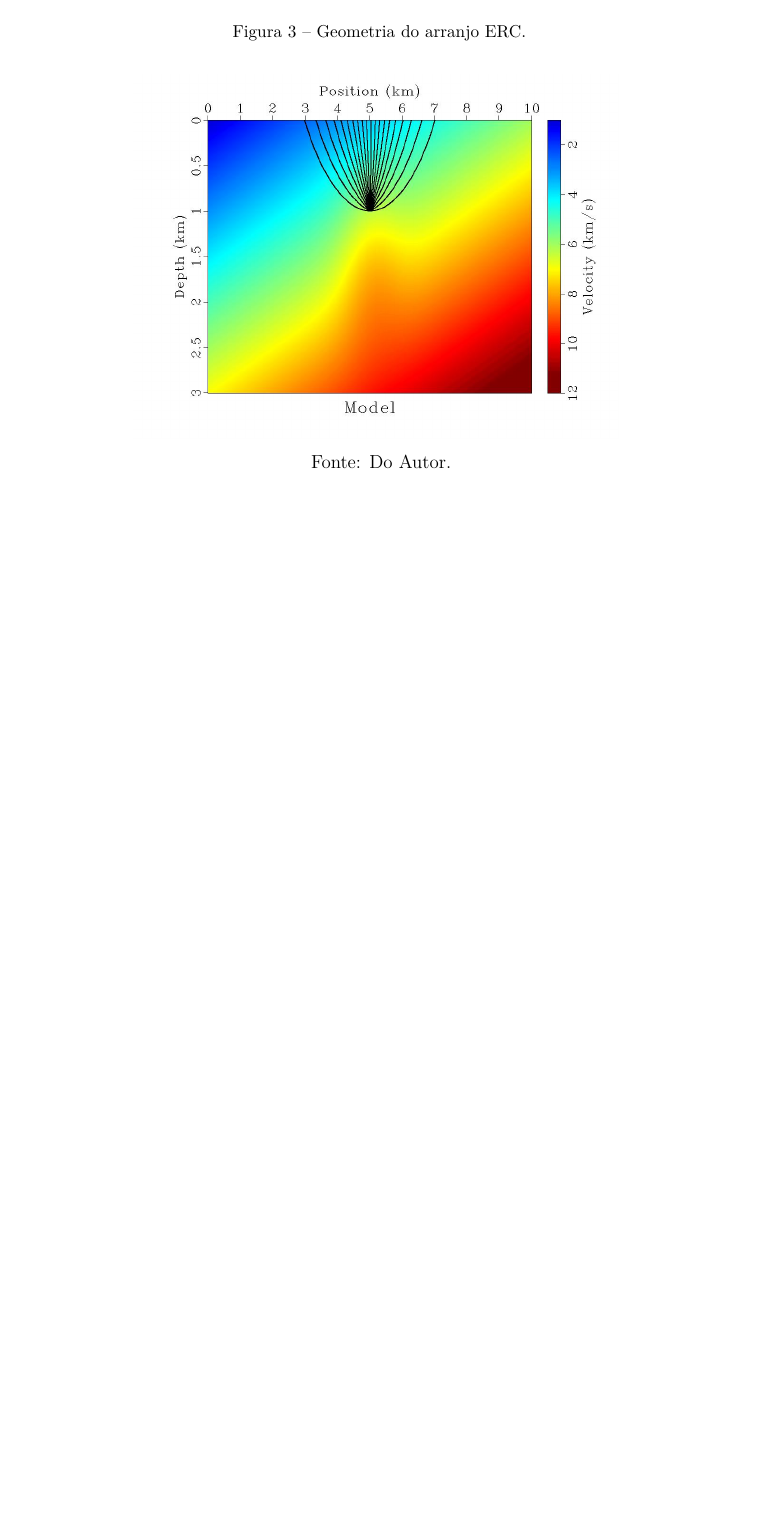
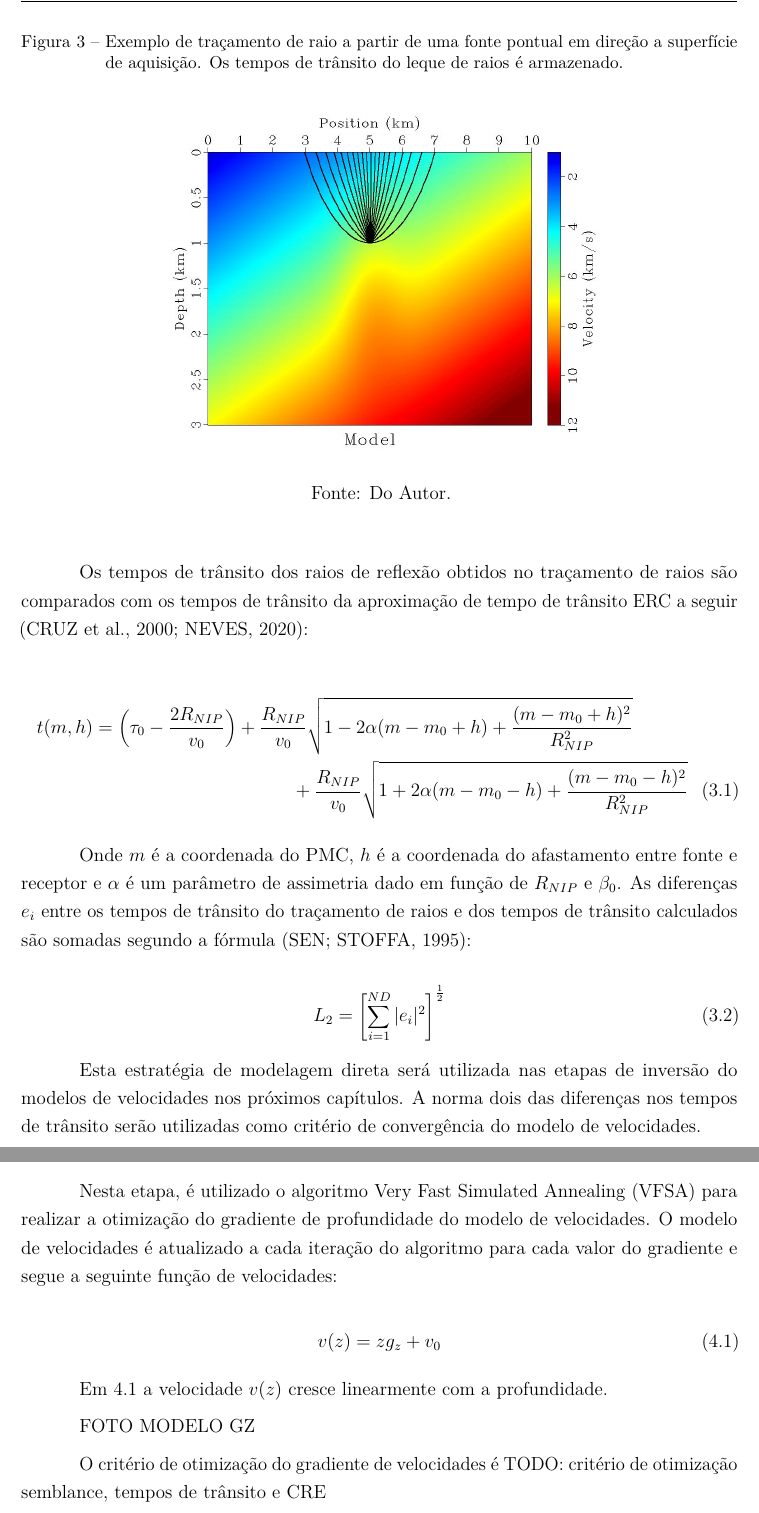
Before and after one commit to Dirack/relatorio-prorrogacao, a LaTeX thesis (Relatorio_prorrogacao.tex, which reads modelagem.tex, primeira.tex): part of page 14 of 22 before the commit and two parts of pages 15 and 16 of 23 after it, the two joined at a grey line, cut at the place of the change, the shorter picture padded with empty space. Compiled offline with pdfLaTeX.

Commit message:
Capitulo modelagem e picking

```diff
--- a/modelagem.tex
+++ b/modelagem.tex
@@ -40,6 +65,7 @@ a superfície de aquisição e os tempos de trânsito são armazenados e somados
 
 \begin{figure}[H]
-\caption{Geometria do arranjo ERC.}
+\caption{Exemplo de traçamento de raio a partir de uma fonte pontual em direção a superfície de aquisição.
+Os tempos de trânsito do leque de raios é armazenado.}
 \begin{center}
 \includegraphics[scale=0.3]{images/raioleque.jpg}
 \vspace{-0.3cm}
@@ -49,3 +75,28 @@ a superfície de aquisição e os tempos de trânsito são armazenados e somados
 \end{center}
 \label{fig:2.3}
 \end{figure}
+
+Os tempos de trânsito dos raios de reflexão obtidos no traçamento de raios são comparados com os tempos
+de trânsito da aproximação de tempo de trânsito ERC a seguir \cite{cre,relatorio}:
+
+\begin{multline}
+\label{eq:2.1}
+t(m,h)= \left( \tau_0-\frac{2R_{NIP}}{v_0} \right)
++\frac{R_{NIP}}{v_0}\sqrt{1-2\alpha(m-m_0+h)+\frac{(m-m_0+h)^2}{R_{NIP}^2}} \\
++\frac{R_{NIP}}{v_0}\sqrt{1+2\alpha(m-m_0-h)+\frac{(m-m_0-h)^2}{R_{NIP}^2}}
+\end{multline}
+
+Onde $m$ é a coordenada do PMC, $h$ é a coordenada do afastamento entre fonte e receptor e
+$\alpha$ é um parâmetro de assimetria dado em função de $R_{NIP}$ e $\beta_0$.
+As diferenças $e_i$ entre os tempos de trânsito do traçamento de raios e dos tempos de trânsito
+calculados são somadas segundo a fórmula \cite{stoffa}:
+
+\begin{equation}
+\label{eq:2.2}
+L_2 = \left[ \sum_{i=1}^{ND} |e_i|^2 \right]^\frac{1}{2}
+\end{equation}
+
+
+Esta estratégia de modelagem direta será utilizada nas etapas de inversão do modelos de velocidades nos
+próximos capítulos. A norma dois das diferenças nos tempos de trânsito serão utilizadas como critério de
+convergência do modelo de velocidades.
--- a/primeira.tex
+++ b/primeira.tex
@@ -8,0 +11,15 @@ FOTO MODELO BACKGROUND
+Nesta etapa, é utilizado o algoritmo Very Fast Simulated Annealing (VFSA) para realizar a otimização do
+gradiente de profundidade do modelo de velocidades. O modelo de velocidades é atualizado a cada iteração do
+algoritmo para cada valor do gradiente e segue a seguinte função de velocidades:
+
+\begin{equation}
+\label{eq:4.1}
+v(z)=z g_z+v_0
+\end{equation}
+
+Em \ref{eq:4.1} a velocidade $v(z)$ cresce linearmente com a profundidade.
+
+FOTO MODELO GZ
+
+O critério de otimização do gradiente de velocidades é
+TODO: critério de otimização semblance, tempos de trânsito e CRE
```
Also changed, not shown: Relatorio_prorrogacao.tex (+1 -1 lines), modelagem.tex (47 more changed lines), primeira.tex (8 more changed lines).
